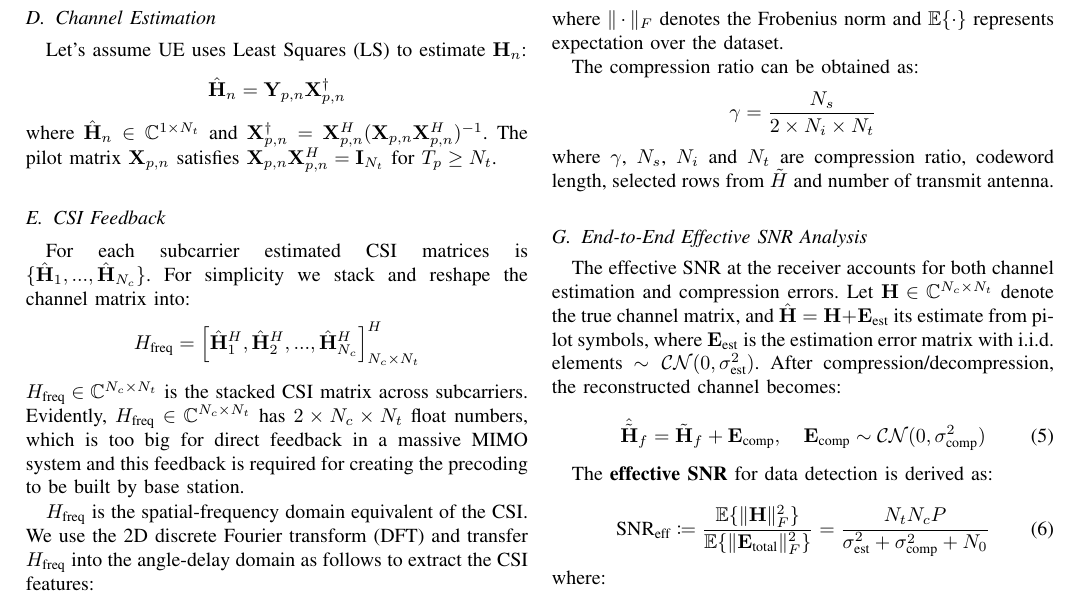
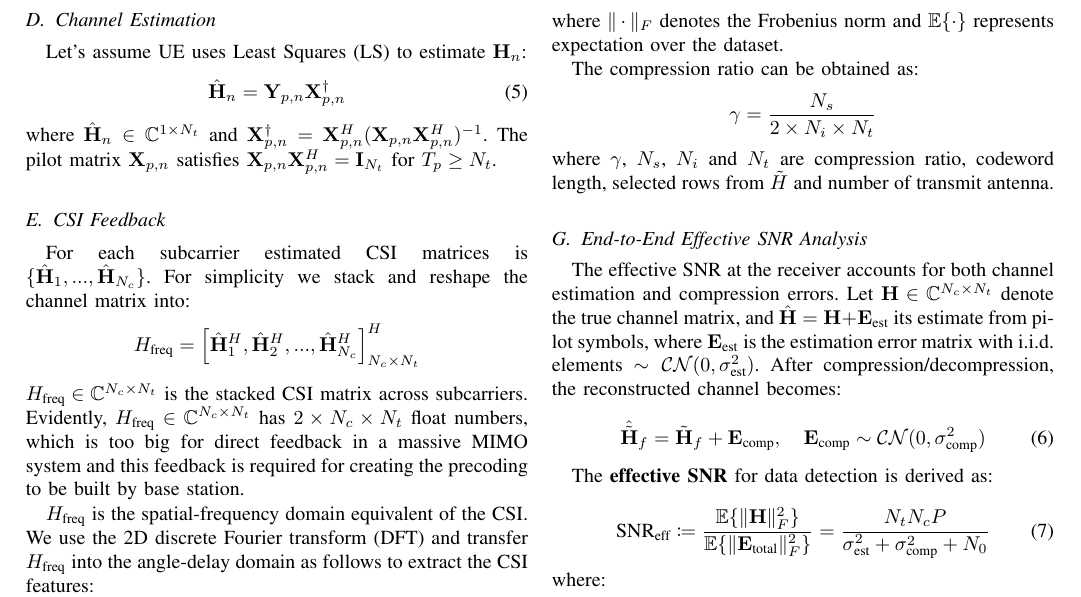
Before and after one commit to FardadAnsari/Paper-revision, a LaTeX paper (Revise-version.tex): part of page 5 of 13, cut so that both start at the same text. Compiled offline with pdfLaTeX.

Commit message:
txs auto checkin

```diff
--- a/Revise-version.tex
+++ b/Revise-version.tex
@@ -215,9 +215,10 @@ where $\mathbf{Y}_{p,n} \in \mathbb{C}^{1\times T_{p}}$ ($N_{r}=1$) is received
 
 \subsection{Channel Estimation}
 Let's assume UE uses Least Squares (LS) to estimate $\mathbf{H}_{n}$:
-\[
-\hat{\mathbf{H}}_{n}=\mathbf{Y}_{p,n}\mathbf{X}^{\dag}_{p,n}
-\]
+\begin{equation}
+	\hat{\mathbf{H}}_{n} = \mathbf{Y}_{p,n}\mathbf{X}^{\dagger}_{p,n}
+	\label{eq:channel_estimation}
+\end{equation}
 where $\hat{\mathbf{H}}_{n} \in \mathbb{C}^{1\times N_{t}}$ and $\mathbf{X}_{p,n}^{\dag}= \mathbf{X}^{H}_{p,n}(\mathbf{X}_{p,n}\mathbf{X}^{H}_{p,n})^{-1}$. The pilot matrix $\mathbf{X}_{p,n}$ satisfies $\mathbf{X}_{p,n} \mathbf{X}_{p,n}^H = \mathbf{I}_{N_t}$ for $T_p \geq N_t$.
 
 \subsection{CSI Feedback}
```
